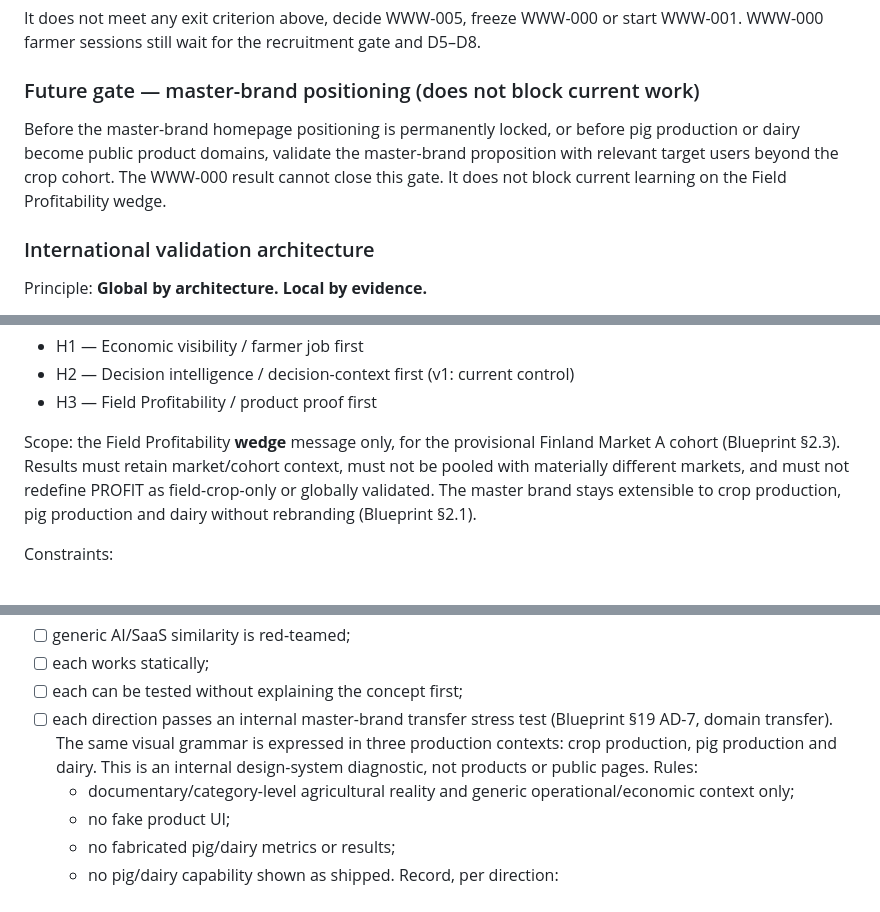
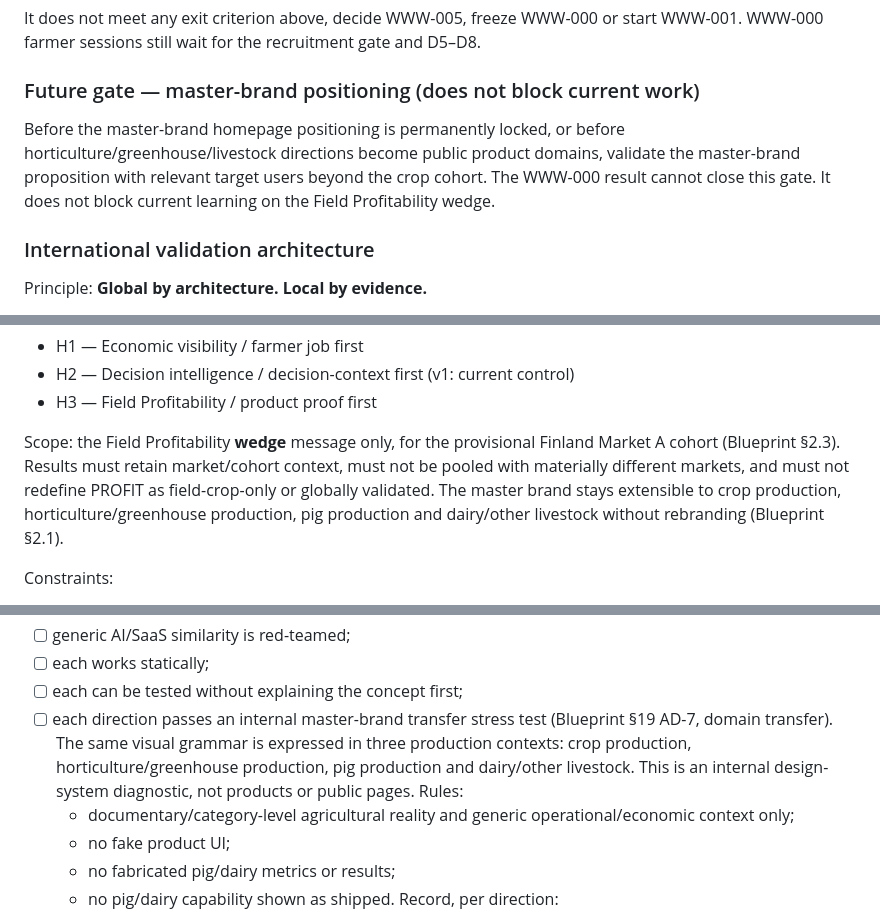
Before and after one commit to MykolaDotsenko/profit-website, a Markdown page: docs/ai/IMPLEMENTATION_PLAN.md, 3 parts joined by grey strips. Rendered like a GitHub page.

Commit message:
docs: extend validation plan to horticulture greenhouse and livestock

```diff
--- a/docs/ai/IMPLEMENTATION_PLAN.md
+++ b/docs/ai/IMPLEMENTATION_PLAN.md
@@ -39,7 +39,7 @@ It does not meet any exit criterion above, decide WWW-005, freeze WWW-000 or sta
 
 ### Future gate — master-brand positioning (does not block current work)
 
-Before the master-brand homepage positioning is permanently locked, or before pig production or dairy become public product domains, validate the master-brand proposition with relevant target users beyond the crop cohort. The WWW-000 result cannot close this gate. It does not block current learning on the Field Profitability wedge.
+Before the master-brand homepage positioning is permanently locked, or before horticulture/greenhouse/livestock directions become public product domains, validate the master-brand proposition with relevant target users beyond the crop cohort. The WWW-000 result cannot close this gate. It does not block current learning on the Field Profitability wedge.
 
 ### International validation architecture
 
@@ -87,7 +87,7 @@ Test the three canonical Blueprint directions, using the **v2** candidates in Bl
 - H2 — Decision intelligence / decision-context first (v1: current control)
 - H3 — Field Profitability / product proof first
 
-Scope: the Field Profitability **wedge** message only, for the provisional Finland Market A cohort (Blueprint §2.3). Results must retain market/cohort context, must not be pooled with materially different markets, and must not redefine PROFIT as field-crop-only or globally validated. The master brand stays extensible to crop production, pig production and dairy without rebranding (Blueprint §2.1).
+Scope: the Field Profitability **wedge** message only, for the provisional Finland Market A cohort (Blueprint §2.3). Results must retain market/cohort context, must not be pooled with materially different markets, and must not redefine PROFIT as field-crop-only or globally validated. The master brand stays extensible to crop production, horticulture/greenhouse production, pig production and dairy/other livestock without rebranding (Blueprint §2.1).
 
 Constraints:
 - same neutral/static scaffold;
@@ -138,7 +138,7 @@ Acceptance:
 - [ ] generic AI/SaaS similarity is red-teamed;
 - [ ] each works statically;
 - [ ] each can be tested without explaining the concept first;
-- [ ] each direction passes an internal master-brand transfer stress test (Blueprint §19 AD-7, domain transfer). The same visual grammar is expressed in three production contexts: crop production, pig production and dairy. This is an internal design-system diagnostic, not products or public pages. Rules:
+- [ ] each direction passes an internal master-brand transfer stress test (Blueprint §19 AD-7, domain transfer). The same visual grammar is expressed in three production contexts: crop production, horticulture/greenhouse production, pig production and dairy/other livestock. This is an internal design-system diagnostic, not products or public pages. Rules:
   - documentary/category-level agricultural reality and generic operational/economic context only;
   - no fake product UI;
   - no fabricated pig/dairy metrics or results;
```
Also changed, not shown: other parts of docs/ai/IMPLEMENTATION_PLAN.md (+1 -1 lines).
